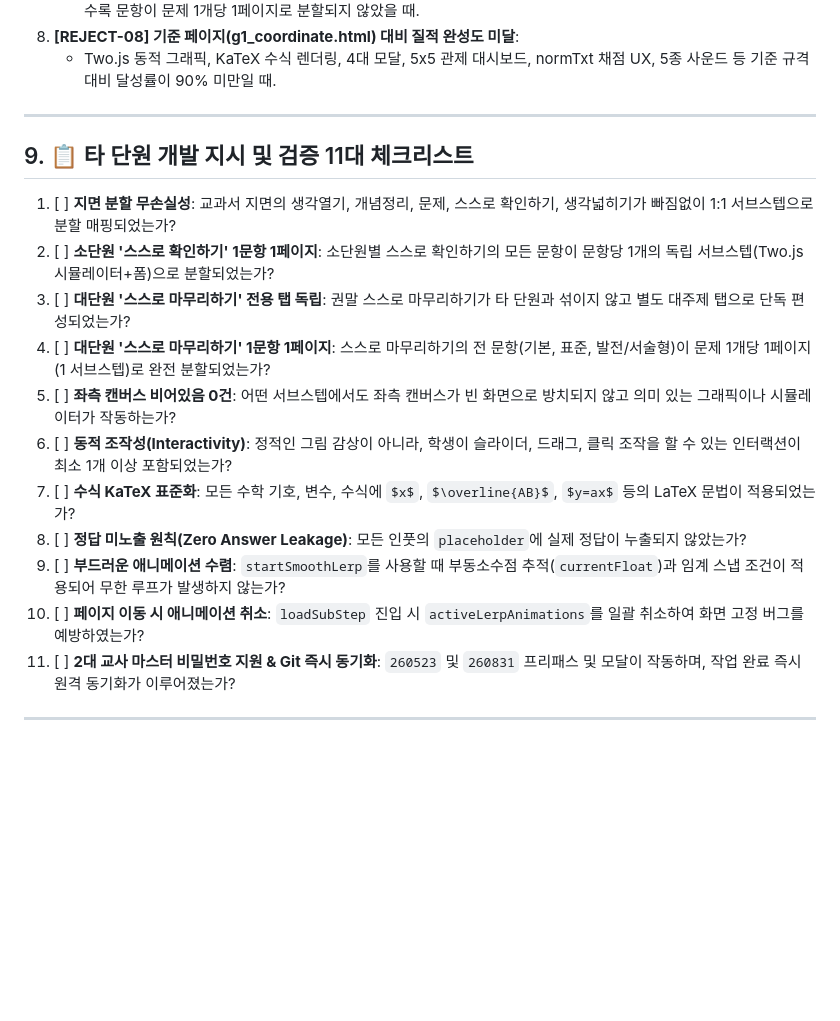
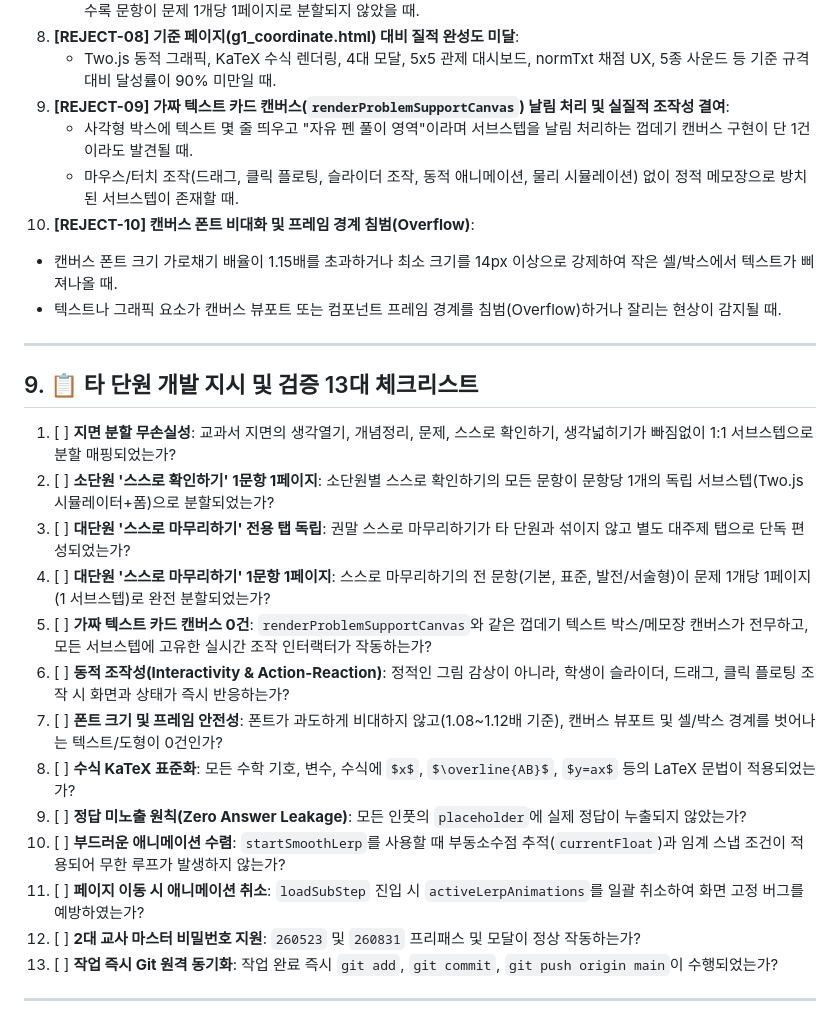
Before and after one commit to sjylim0829-commits/redbook-math-app, a Markdown page: .agents/rules/textbook_to_interactive_web_rules_part2.md, the part around the change. GitHub-like rendering; blank space fills up the shorter version.

```diff
--- a/.agents/rules/textbook_to_interactive_web_rules_part2.md
+++ b/.agents/rules/textbook_to_interactive_web_rules_part2.md
@@ -142,22 +142,30 @@ if (typeof activeLerpAnimations !== 'undefined') {
    - 대단원 권말의 '스스로 마무리하기'가 별도의 독립 대주제 탭으로 분리되지 않고 타 소단원/프로젝트와 혼합되었거나, 수록 문항이 문제 1개당 1페이지로 분할되지 않았을 때.
 8. **[REJECT-08] 기준 페이지(g1_coordinate.html) 대비 질적 완성도 미달**:
    - Two.js 동적 그래픽, KaTeX 수식 렌더링, 4대 모달, 5x5 관제 대시보드, normTxt 채점 UX, 5종 사운드 등 기준 규격 대비 달성률이 90% 미만일 때.
+9. **[REJECT-09] 가짜 텍스트 카드 캔버스(`renderProblemSupportCanvas`) 날림 처리 및 실질적 조작성 결여**:
+   - 사각형 박스에 텍스트 몇 줄 띄우고 "자유 펜 풀이 영역"이라며 서브스텝을 날림 처리하는 껍데기 캔버스 구현이 단 1건이라도 발견될 때.
+   - 마우스/터치 조작(드래그, 클릭 플로팅, 슬라이더 조작, 동적 애니메이션, 물리 시뮬레이션) 없이 정적 메모장으로 방치된 서브스텝이 존재할 때.
+10. **[REJECT-10] 캔버스 폰트 비대화 및 프레임 경계 침범(Overflow)**:
+   - 캔버스 폰트 크기 가로채기 배율이 1.15배를 초과하거나 최소 크기를 14px 이상으로 강제하여 작은 셀/박스에서 텍스트가 삐져나올 때.
+   - 텍스트나 그래픽 요소가 캔버스 뷰포트 또는 컴포넌트 프레임 경계를 침범(Overflow)하거나 잘리는 현상이 감지될 때.
 
 ---
 
-## 9. 📋 타 단원 개발 지시 및 검증 11대 체크리스트
+## 9. 📋 타 단원 개발 지시 및 검증 13대 체크리스트
 
 1. [ ] **지면 분할 무손실성**: 교과서 지면의 생각열기, 개념정리, 문제, 스스로 확인하기, 생각넓히기가 빠짐없이 1:1 서브스텝으로 분할 매핑되었는가?
 2. [ ] **소단원 '스스로 확인하기' 1문항 1페이지**: 소단원별 스스로 확인하기의 모든 문항이 문항당 1개의 독립 서브스텝(Two.js 시뮬레이터+폼)으로 분할되었는가?
 3. [ ] **대단원 '스스로 마무리하기' 전용 탭 독립**: 권말 스스로 마무리하기가 타 단원과 섞이지 않고 별도 대주제 탭으로 단독 편성되었는가?
 4. [ ] **대단원 '스스로 마무리하기' 1문항 1페이지**: 스스로 마무리하기의 전 문항(기본, 표준, 발전/서술형)이 문제 1개당 1페이지(1 서브스텝)로 완전 분할되었는가?
-5. [ ] **좌측 캔버스 비어있음 0건**: 어떤 서브스텝에서도 좌측 캔버스가 빈 화면으로 방치되지 않고 의미 있는 그래픽이나 시뮬레이터가 작동하는가?
-6. [ ] **동적 조작성(Interactivity)**: 정적인 그림 감상이 아니라, 학생이 슬라이더, 드래그, 클릭 조작을 할 수 있는 인터랙션이 최소 1개 이상 포함되었는가?
-7. [ ] **수식 KaTeX 표준화**: 모든 수학 기호, 변수, 수식에 `$x$`, `$\overline{AB}$`, `$y=ax$` 등의 LaTeX 문법이 적용되었는가?
-8. [ ] **정답 미노출 원칙(Zero Answer Leakage)**: 모든 인풋의 `placeholder`에 실제 정답이 누출되지 않았는가?
-9. [ ] **부드러운 애니메이션 수렴**: `startSmoothLerp`를 사용할 때 부동소수점 추적(`currentFloat`)과 임계 스냅 조건이 적용되어 무한 루프가 발생하지 않는가?
-10. [ ] **페이지 이동 시 애니메이션 취소**: `loadSubStep` 진입 시 `activeLerpAnimations`를 일괄 취소하여 화면 고정 버그를 예방하였는가?
-11. [ ] **2대 교사 마스터 비밀번호 지원 & Git 즉시 동기화**: `260523` 및 `260831` 프리패스 및 모달이 작동하며, 작업 완료 즉시 원격 동기화가 이루어졌는가?
+5. [ ] **가짜 텍스트 카드 캔버스 0건**: `renderProblemSupportCanvas`와 같은 껍데기 텍스트 박스/메모장 캔버스가 전무하고, 모든 서브스텝에 고유한 실시간 조작 인터랙터가 작동하는가?
+6. [ ] **동적 조작성(Interactivity & Action-Reaction)**: 정적인 그림 감상이 아니라, 학생이 슬라이더, 드래그, 클릭 플로팅 조작 시 화면과 상태가 즉시 반응하는가?
+7. [ ] **폰트 크기 및 프레임 안전성**: 폰트가 과도하게 비대하지 않고(1.08~1.12배 기준), 캔버스 뷰포트 및 셀/박스 경계를 벗어나는 텍스트/도형이 0건인가?
+8. [ ] **수식 KaTeX 표준화**: 모든 수학 기호, 변수, 수식에 `$x$`, `$\overline{AB}$`, `$y=ax$` 등의 LaTeX 문법이 적용되었는가?
+9. [ ] **정답 미노출 원칙(Zero Answer Leakage)**: 모든 인풋의 `placeholder`에 실제 정답이 누출되지 않았는가?
+10. [ ] **부드러운 애니메이션 수렴**: `startSmoothLerp`를 사용할 때 부동소수점 추적(`currentFloat`)과 임계 스냅 조건이 적용되어 무한 루프가 발생하지 않는가?
+11. [ ] **페이지 이동 시 애니메이션 취소**: `loadSubStep` 진입 시 `activeLerpAnimations`를 일괄 취소하여 화면 고정 버그를 예방하였는가?
+12. [ ] **2대 교사 마스터 비밀번호 지원**: `260523` 및 `260831` 프리패스 및 모달이 정상 작동하는가?
+13. [ ] **작업 즉시 Git 원격 동기화**: 작업 완료 즉시 `git add`, `git commit`, `git push origin main`이 수행되었는가?
 
 ---
 
```
Also changed, not shown: .agents/rules/textbook_to_interactive_web_rules_part1.md (+11 -0 lines), AGENTS.md (+14 -0 lines).
